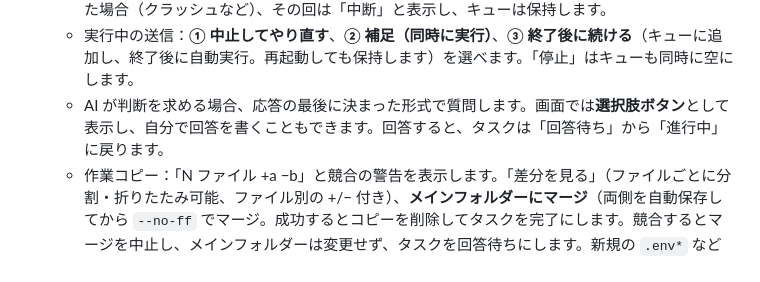
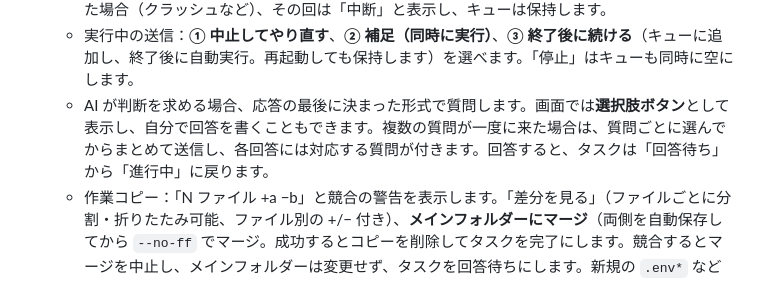
Before and after one commit to YueyuHoshizora/YuMeewADE, a Markdown page: README.ja.md, the part around the change. Rendered like a GitHub page.

Commit message:
phase5: README 說明多個提問的回答方式

```diff
--- a/README.ja.md
+++ b/README.ja.md
@@ -49,7 +49,7 @@
 - **タスク画面**：
   - 会話：送信ごとに AI、モデル、推論の強度を変更できます。AI を切り替えると、新しい AI がまだ見ていない人間と AI のテキスト会話を引き継ぎパッケージとして添付します。同じ AI なら既存のセッションを継続します。⌘/Ctrl+Enter で送信するか、Enter で送信する設定に切り替えられます（Shift+Enter で改行。IME の変換中は送信しません）。アプリがバックグラウンドのとき、AI の完了や回答待ちをシステム通知と Dock バッジで知らせます。実行中にコアが中断された場合（クラッシュなど）、その回は「中断」と表示し、キューは保持します。
   - 実行中の送信：**① 中止してやり直す**、**② 補足（同時に実行）**、**③ 終了後に続ける**（キューに追加し、終了後に自動実行。再起動しても保持します）を選べます。「停止」はキューも同時に空にします。
-  - AI が判断を求める場合、応答の最後に決まった形式で質問します。画面では**選択肢ボタン**として表示し、自分で回答を書くこともできます。回答すると、タスクは「回答待ち」から「進行中」に戻ります。
+  - AI が判断を求める場合、応答の最後に決まった形式で質問します。画面では**選択肢ボタン**として表示し、自分で回答を書くこともできます。複数の質問が一度に来た場合は、質問ごとに選んでからまとめて送信し、各回答には対応する質問が付きます。回答すると、タスクは「回答待ち」から「進行中」に戻ります。
   - 作業コピー：「N ファイル +a −b」と競合の警告を表示します。「差分を見る」（ファイルごとに分割・折りたたみ可能、ファイル別の +/− 付き）、**メインフォルダーにマージ**（両側を自動保存してから `--no-ff` でマージ。成功するとコピーを削除してタスクを完了にします。競合するとマージを中止し、メインフォルダーは変更せず、タスクを回答待ちにします。新規の `.env*` などコミットされないファイルがコピーに残っている場合、マージは成功しますがコピーは保持し、そのファイルを一覧表示します）、または「マージから除外」を選べます。
   - 検証：`PROJECT.md` の旧 `verify` または名前付き `checks: [{name, command}]` を順番に実行し、個別結果と出力末尾を表示します。コマンドは台帳からのみ取得し、タイムアウトはプロセスツリーを終了します。成功は現在の内容 fingerprint と一致する必要があり、外部編集、設定変更、生成・ignored ファイルへの書き込みで無効になります。検証自身の変更も `drifted` となり、成功扱いを再利用しません。履歴は永続化し、再起動後も内容と設定を再検証します。任意の `requireVerification: true` はマージ前の現内容の成功を必須にします（既定は無効）。
   - 検証失敗時の自動修正：プロジェクトページの「検証失敗時の自動修正」で 0〜5 回を設定できます（`PROJECT.md` の `autoFix`、既定 0＝オフ）。AI が指示を終えてキューが空になると検証を自動実行し、失敗したら出力の末尾を同じ AI に返して、成功するか回数が尽きるまで繰り返します。回数が尽きても失敗する場合、タスクを「回答待ち」にして引き継ぎを求めます。AI の失敗・停止・回答待ちのときは検証しません。新しい指示を出すとカウントはリセットされます。
```
Also changed, not shown: README.en.md (+1 -1 lines), README.md (+1 -1 lines).
